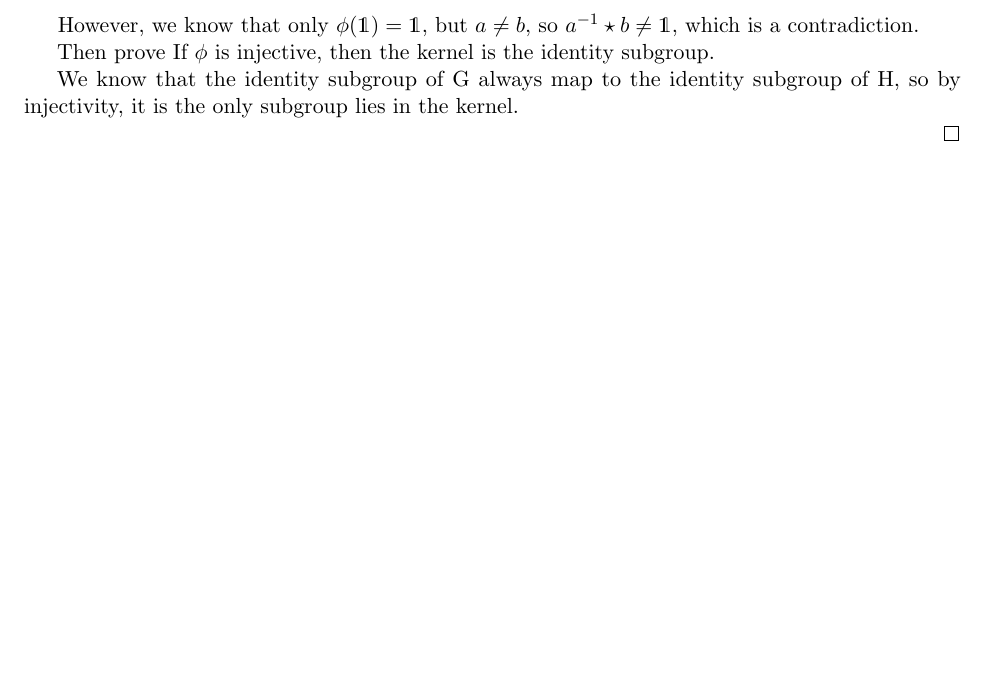
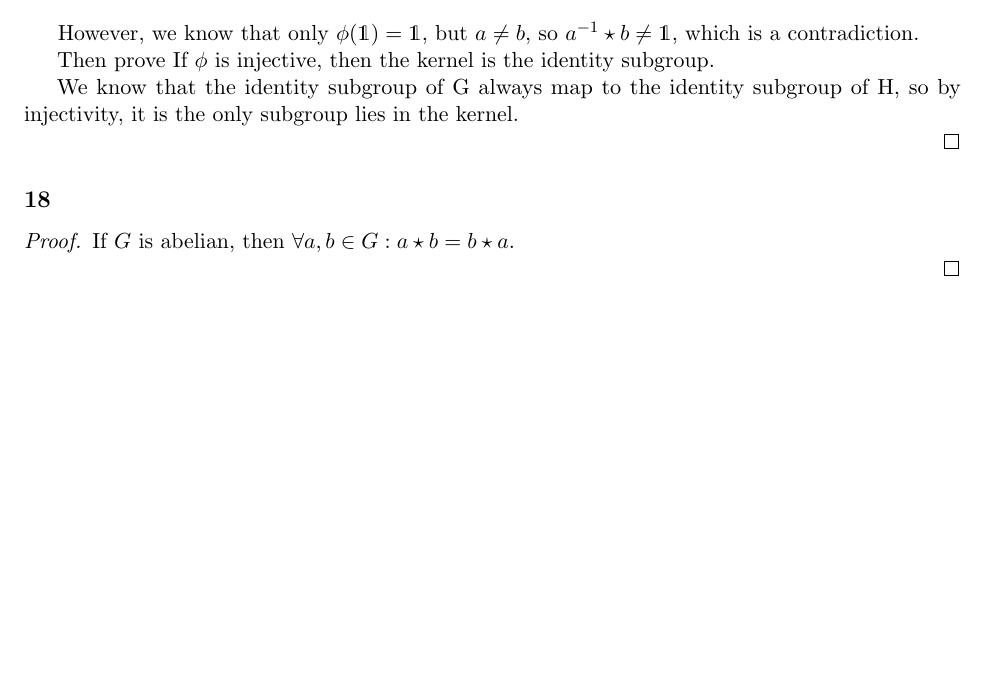
Before and after one commit to taooceros/MATH-541-HW, a LaTeX problem sheet (hw2.tex): part of page 2 of 2, cut so that both start at the same text, the shorter picture padded with empty space. Compiled offline with pdfLaTeX.

Commit message:
update hw2

```diff
--- a/hw2.tex
+++ b/hw2.tex
@@ -153,5 +153,13 @@ Sec. 1.7: 16, 17
 
 \end{proof}
 
+\subsection*{18}
+
+\begin{proof}
+	If $G$ is abelian, then $\forall a,b \in G: a \star b = b \star a$.
+
+
+\end{proof}
+
 
 \end{document}
```
Also changed, not shown: hw2.pdf.
